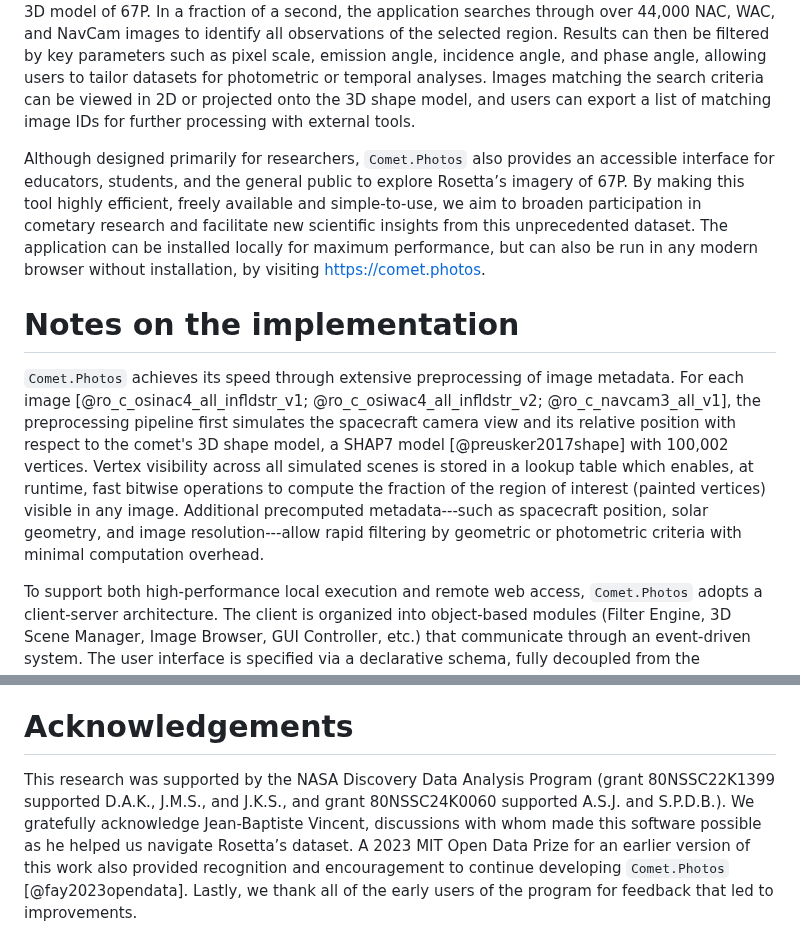
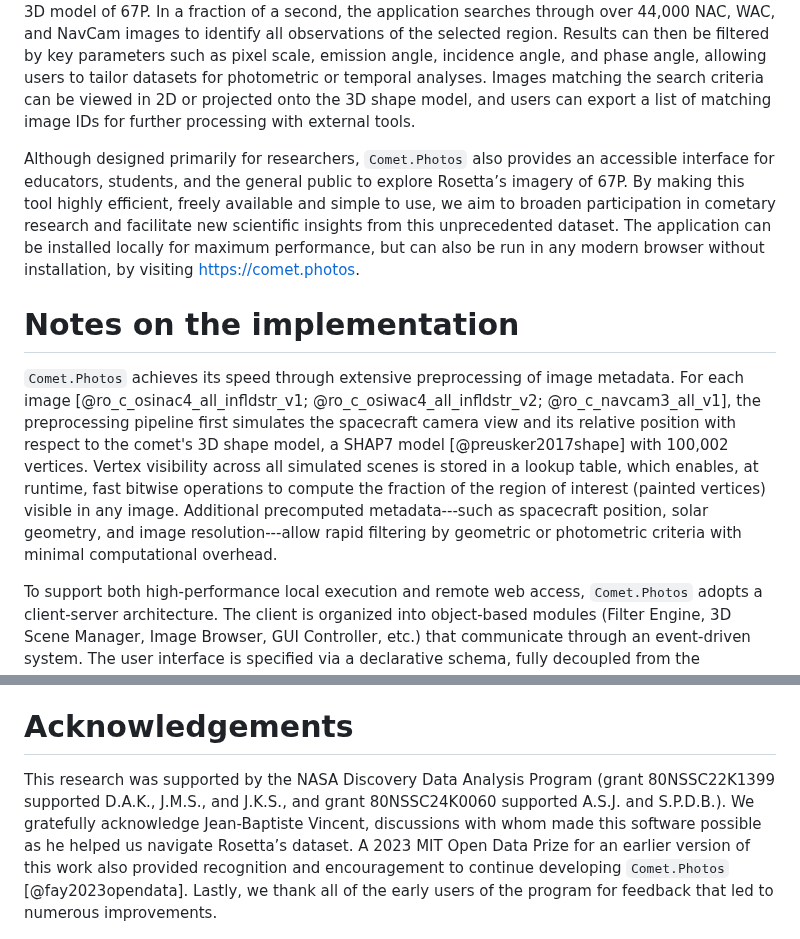
Before and after one commit to comet-dot-photos/comet-dot-photos, a Markdown page: docs/JOSS2025/paper.md, 2 parts joined by grey strips. GitHub-like rendering.

Commit message:
Wordsmithing

```diff
--- a/docs/JOSS2025/paper.md
+++ b/docs/JOSS2025/paper.md
@@ -67,11 +67,11 @@ Efforts have been made to mitigate these challenges---for example, ESA has intro
 
 `Comet.Photos` has been developed to fill this critical gap, providing a powerful solution for rapid, spatially targeted image searches and facilitating detailed studies of cometary surface properties and evolution. Users can select a region of interest by interactively painting the desired region on a 3D model of 67P. In a fraction of a second, the application searches through over 44,000 NAC, WAC, and NavCam images to identify all observations of the selected region. Results can then be filtered by key parameters such as pixel scale, emission angle, incidence angle, and phase angle, allowing users to tailor datasets for photometric or temporal analyses. Images matching the search criteria can be viewed in 2D or projected onto the 3D shape model, and users can export a list of matching image IDs for further processing with external tools.
 
-Although designed primarily for researchers, `Comet.Photos` also provides an accessible interface for educators, students, and the general public to explore Rosetta’s imagery of 67P. By making this tool highly efficient, freely available and simple-to-use, we aim to broaden participation in cometary research and facilitate new scientific insights from this unprecedented dataset. The application can be installed locally for maximum performance, but can also be run in any modern browser without installation, by visiting [https://comet.photos](https://comet.photos).
+Although designed primarily for researchers, `Comet.Photos` also provides an accessible interface for educators, students, and the general public to explore Rosetta’s imagery of 67P. By making this tool highly efficient, freely available and simple to use, we aim to broaden participation in cometary research and facilitate new scientific insights from this unprecedented dataset. The application can be installed locally for maximum performance, but can also be run in any modern browser without installation, by visiting [https://comet.photos](https://comet.photos).
 
 # Notes on the implementation
 
-`Comet.Photos` achieves its speed through extensive preprocessing of image metadata. For each image [@ro_c_osinac4_all_infldstr_v1; @ro_c_osiwac4_all_infldstr_v2; @ro_c_navcam3_all_v1], the preprocessing pipeline first simulates the spacecraft camera view and its relative position with respect to the comet's 3D shape model, a SHAP7 model [@preusker2017shape] with 100,002 vertices. Vertex visibility across all simulated scenes is stored in a lookup table which enables, at runtime, fast bitwise operations to compute the fraction of the region of interest (painted vertices) visible in any image. Additional precomputed metadata---such as spacecraft position, solar geometry, and image resolution---allow rapid filtering by geometric or photometric criteria with minimal computation overhead.
+`Comet.Photos` achieves its speed through extensive preprocessing of image metadata. For each image [@ro_c_osinac4_all_infldstr_v1; @ro_c_osiwac4_all_infldstr_v2; @ro_c_navcam3_all_v1], the preprocessing pipeline first simulates the spacecraft camera view and its relative position with respect to the comet's 3D shape model, a SHAP7 model [@preusker2017shape] with 100,002 vertices. Vertex visibility across all simulated scenes is stored in a lookup table, which enables, at runtime, fast bitwise operations to compute the fraction of the region of interest (painted vertices) visible in any image. Additional precomputed metadata---such as spacecraft position, solar geometry, and image resolution---allow rapid filtering by geometric or photometric criteria with minimal computational overhead.
 
 To support both high-performance local execution and remote web access, `Comet.Photos` adopts a client-server architecture. The client is organized into object-based modules (Filter Engine, 3D Scene Manager, Image Browser, GUI Controller, etc.) that communicate through an event-driven system. The user interface is specified via a declarative schema, fully decoupled from the controller (Filter Engine) and data model. This event-driven runtime architecture provides the basis for a logging system with automated regression testing. The server component is a small, modular Node.js application with components for launching the browser when run locally, loading the platform-specific C library for rapid visibility checks, and distinct modules that separate preprocessing and runtime event handling. The datasets are separate from the code, and are loaded dynamically given a dataset catalog.
 
@@ -81,7 +81,7 @@ The `Comet.Photos` GitHub repository [@kurlander2025github] provides the [full s
 
 # Acknowledgements
 
-This research was supported by the NASA Discovery Data Analysis Program (grant 80NSSC22K1399 supported D.A.K., J.M.S., and J.K.S., and grant 80NSSC24K0060 supported A.S.J. and S.P.D.B.). We gratefully acknowledge Jean-Baptiste Vincent, discussions with whom made this software possible as he helped us navigate Rosetta’s dataset. A 2023 MIT Open Data Prize for an earlier version of this work also provided recognition and encouragement to continue developing `Comet.Photos` [@fay2023opendata]. Lastly, we thank all of the early users of the program for feedback that led to improvements.
+This research was supported by the NASA Discovery Data Analysis Program (grant 80NSSC22K1399 supported D.A.K., J.M.S., and J.K.S., and grant 80NSSC24K0060 supported A.S.J. and S.P.D.B.). We gratefully acknowledge Jean-Baptiste Vincent, discussions with whom made this software possible as he helped us navigate Rosetta’s dataset. A 2023 MIT Open Data Prize for an earlier version of this work also provided recognition and encouragement to continue developing `Comet.Photos` [@fay2023opendata]. Lastly, we thank all of the early users of the program for feedback that led to numerous improvements.
 
 ![In this example, the user paints a region of interest on the 3D comet shape model. Almost immediately, the application finds 2,602 images from the 44,520 images in the dataset that contain the painted region.](Fig1a.PNG)
 
```
Also changed, not shown: other parts of docs/JOSS2025/paper.md (+1 -1 lines).
